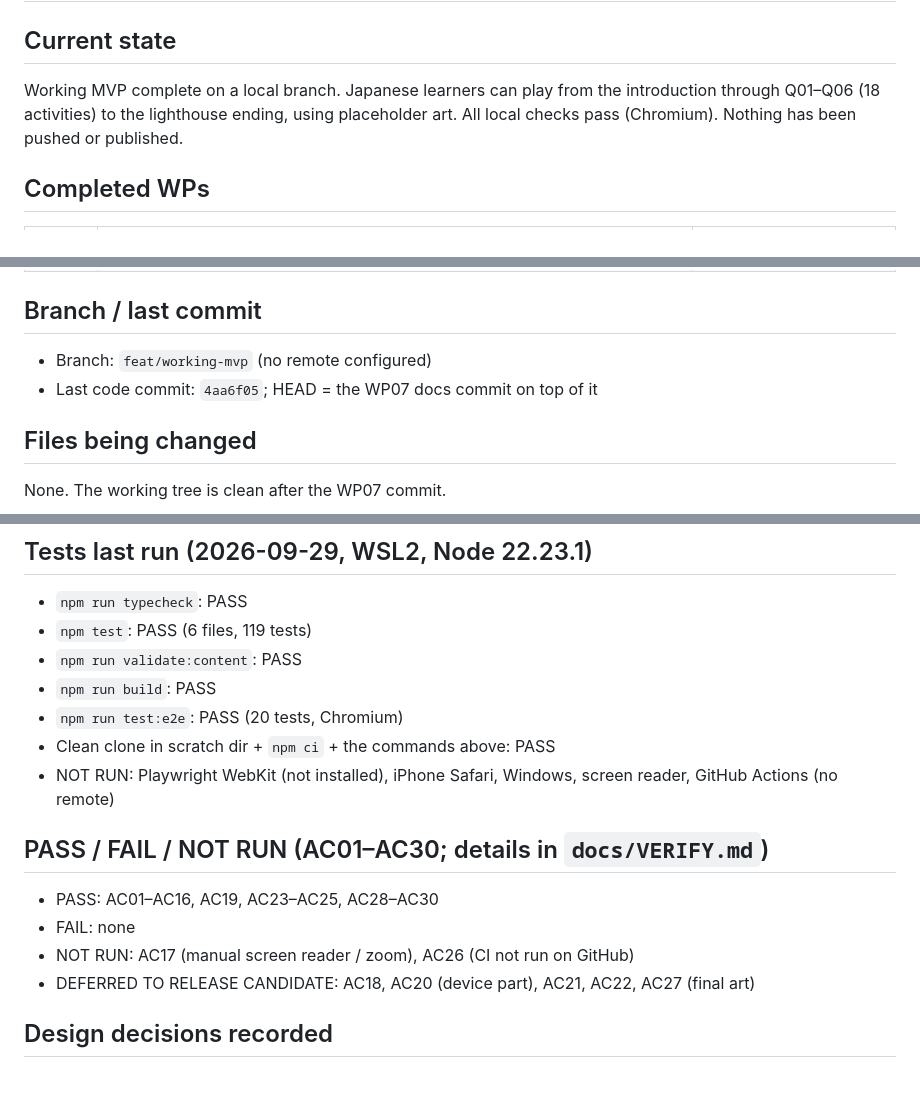
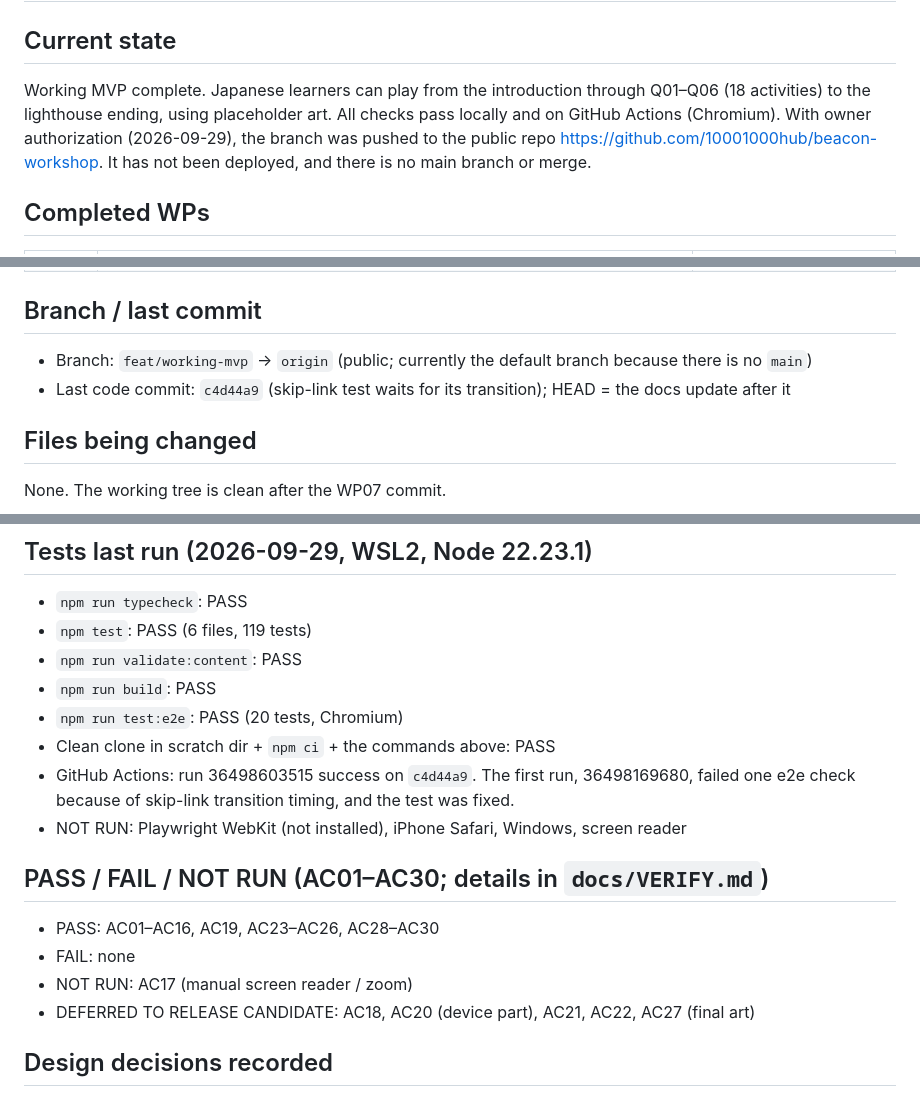
Before and after one commit to 10001000hub/beacon-workshop, a Markdown page: docs/HANDOFF.md, 3 parts joined by grey strips. Rendered like a GitHub page.

Commit message:
docs: record publication, CI result and AC26 PASS
Co-Authored-By: Claude Opus 5.5 (1M context) <noreply@anthropic.com>

```diff
--- a/docs/HANDOFF.md
+++ b/docs/HANDOFF.md
@@ -1,7 +1,7 @@
 # HANDOFF — Beacon Workshop
 
 ## Current state
-Working MVP complete on a local branch. Japanese learners can play from the introduction through Q01–Q06 (18 activities) to the lighthouse ending, using placeholder art. All local checks pass (Chromium). Nothing has been pushed or published.
+Working MVP complete. Japanese learners can play from the introduction through Q01–Q06 (18 activities) to the lighthouse ending, using placeholder art. All checks pass locally and on GitHub Actions (Chromium). With owner authorization (2026-09-29), the branch was pushed to the public repo https://github.com/10001000hub/beacon-workshop. It has not been deployed, and there is no main branch or merge.
 
 ## Completed WPs
 | WP | Result | Commit |
@@ -16,8 +16,8 @@ Working MVP complete on a local branch. Japanese learners can play from the intr
 | WP07 | README, AGENTS/CLAUDE, VERIFY, HANDOFF, CI workflow file (not run on GitHub) | WP07 docs commit (`git log -1`) |
 
 ## Branch / last commit
-- Branch: `feat/working-mvp` (no remote configured)
-- Last code commit: `4aa6f05`; HEAD = the WP07 docs commit on top of it
+- Branch: `feat/working-mvp` → `origin` (public; currently the default branch because there is no `main`)
+- Last code commit: `c4d44a9` (skip-link test waits for its transition); HEAD = the docs update after it
 
 ## Files being changed
 None. The working tree is clean after the WP07 commit.
@@ -29,12 +29,13 @@ None. The working tree is clean after the WP07 commit.
 - `npm run build`: PASS
 - `npm run test:e2e`: PASS (20 tests, Chromium)
 - Clean clone in scratch dir + `npm ci` + the commands above: PASS
-- NOT RUN: Playwright WebKit (not installed), iPhone Safari, Windows, screen reader, GitHub Actions (no remote)
+- GitHub Actions: run 36498603515 success on `c4d44a9`. The first run, 36498169680, failed one e2e check because of skip-link transition timing, and the test was fixed.
+- NOT RUN: Playwright WebKit (not installed), iPhone Safari, Windows, screen reader
 
 ## PASS / FAIL / NOT RUN (AC01–AC30; details in `docs/VERIFY.md`)
-- PASS: AC01–AC16, AC19, AC23–AC25, AC28–AC30
+- PASS: AC01–AC16, AC19, AC23–AC26, AC28–AC30
 - FAIL: none
-- NOT RUN: AC17 (manual screen reader / zoom), AC26 (CI not run on GitHub)
+- NOT RUN: AC17 (manual screen reader / zoom)
 - DEFERRED TO RELEASE CANDIDATE: AC18, AC20 (device part), AC21, AC22, AC27 (final art)
 
 ## Design decisions recorded
```
Also changed, not shown: other parts of docs/HANDOFF.md (+2 -2 lines), docs/VERIFY.md (+2 -2 lines).
